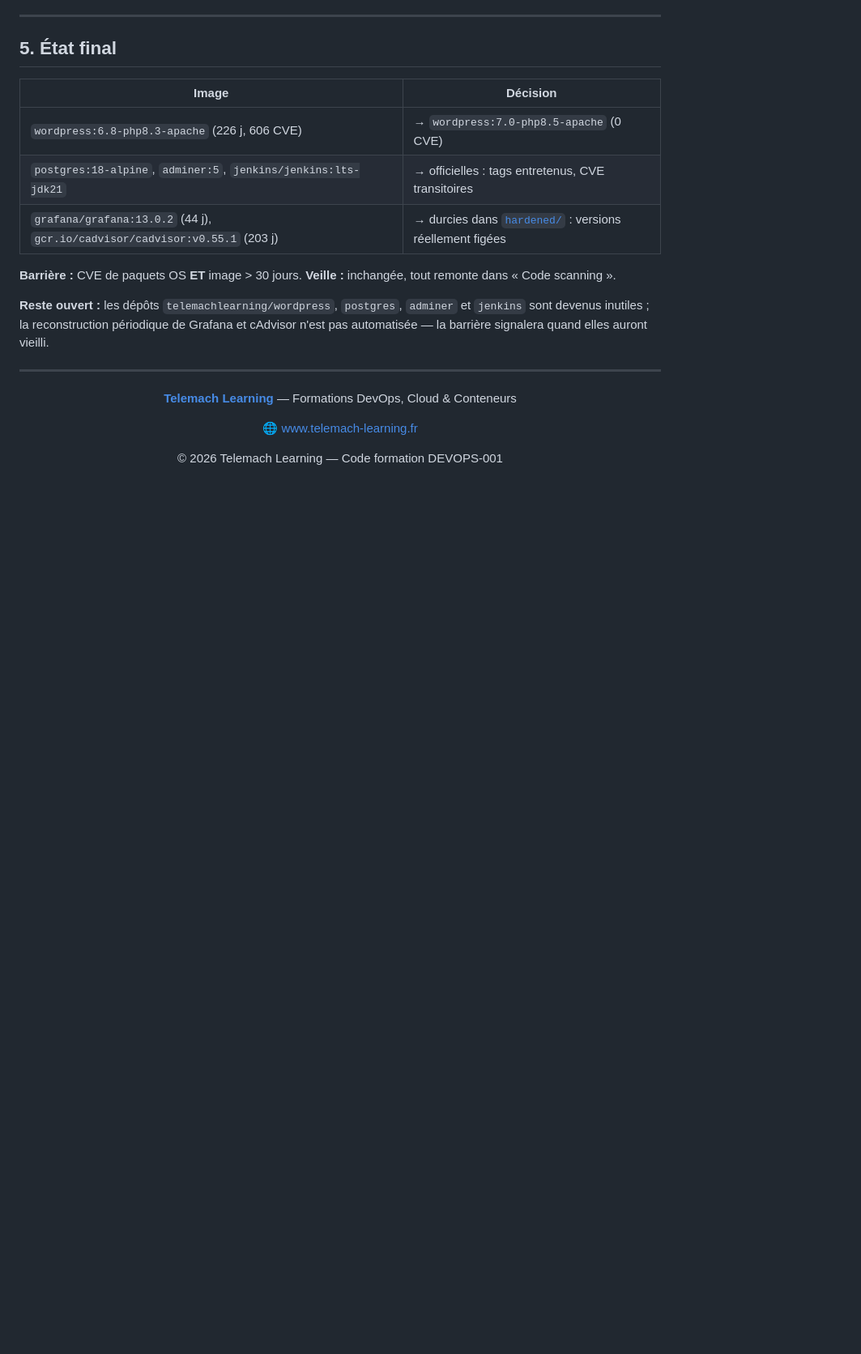
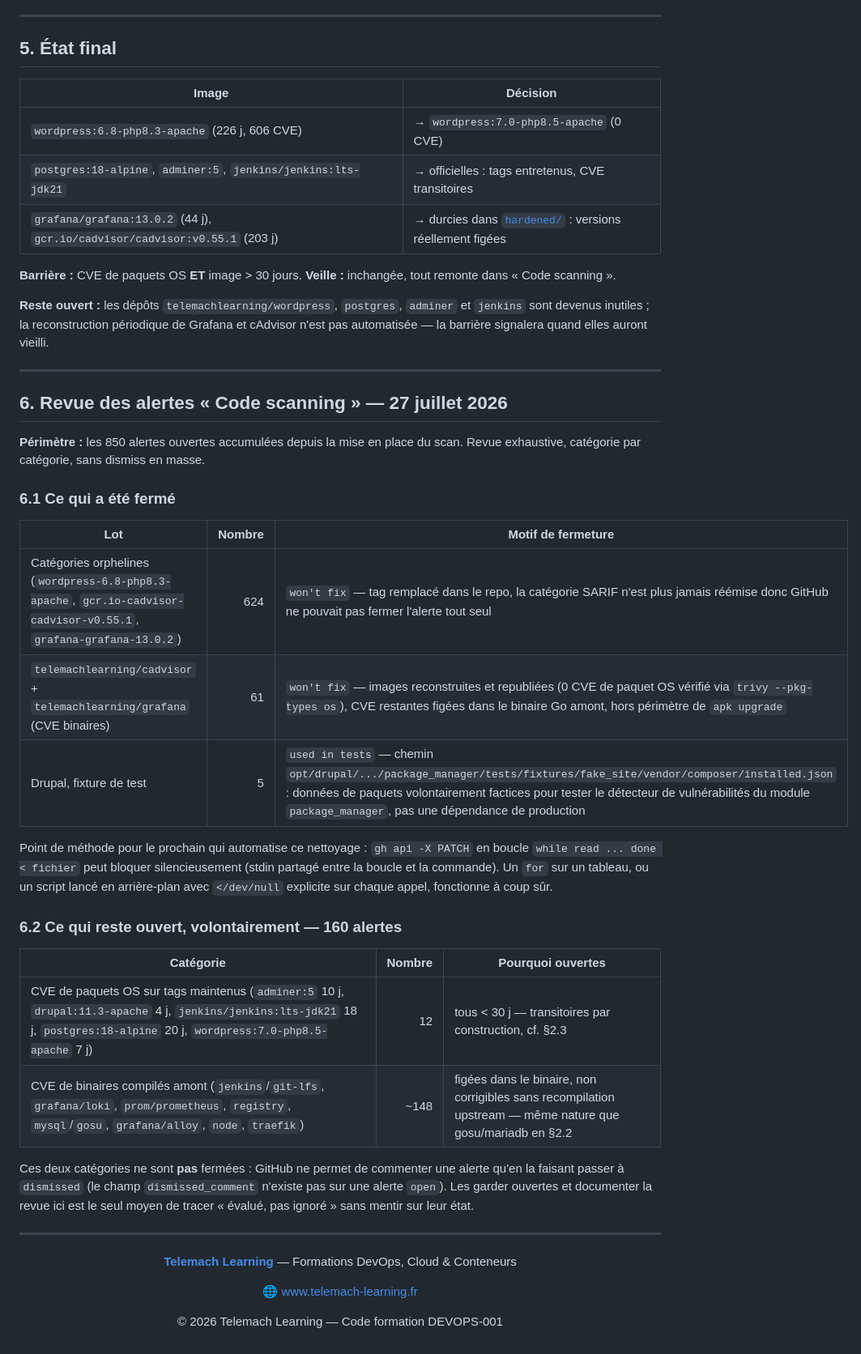
Before and after one commit to aboigues/docker-formation, a Markdown page: POST-MORTEM.md, the part around the change. Shown at 81% size. Rendered like a GitHub page; blank space fills up the shorter version.

Commit message:
Documenter la revue des 850 alertes Code scanning du 27/07
Trace le nettoyage (624 orphelines, 61 CVE binaires cadvisor/grafana
après republication durcie, 5 fixture de test Drupal) et justifie les
160 alertes laissées ouvertes volontairement (12 CVE OS transitoires
sur tags <30j, ~148 CVE binaires amont non actionnables). GitHub ne
permet de commenter une alerte qu'en la fermant, d'où le choix de
documenter la revue ici plutôt que dans un commentaire d'alerte.

Co-Authored-By: Claude Sonnet 5 <noreply@anthropic.com>

```diff
--- a/POST-MORTEM.md
+++ b/POST-MORTEM.md
@@ -188,6 +188,39 @@ cAdvisor n'est pas automatisée — la barrière signalera quand elles auront vi
 
 ---
 
+## 6. Revue des alertes « Code scanning » — 27 juillet 2026
+
+**Périmètre :** les 850 alertes ouvertes accumulées depuis la mise en place du
+scan. Revue exhaustive, catégorie par catégorie, sans dismiss en masse.
+
+### 6.1 Ce qui a été fermé
+
+| Lot | Nombre | Motif de fermeture |
+|---|---:|---|
+| Catégories orphelines (`wordpress-6.8-php8.3-apache`, `gcr.io-cadvisor-cadvisor-v0.55.1`, `grafana-grafana-13.0.2`) | 624 | `won't fix` — tag remplacé dans le repo, la catégorie SARIF n'est plus jamais réémise donc GitHub ne pouvait pas fermer l'alerte tout seul |
+| `telemachlearning/cadvisor` + `telemachlearning/grafana` (CVE binaires) | 61 | `won't fix` — images reconstruites et republiées (0 CVE de paquet OS vérifié via `trivy --pkg-types os`), CVE restantes figées dans le binaire Go amont, hors périmètre de `apk upgrade` |
+| Drupal, fixture de test | 5 | `used in tests` — chemin `opt/drupal/.../package_manager/tests/fixtures/fake_site/vendor/composer/installed.json` : données de paquets volontairement factices pour tester le détecteur de vulnérabilités du module `package_manager`, pas une dépendance de production |
+
+Point de méthode pour le prochain qui automatise ce nettoyage : `gh api -X PATCH`
+en boucle `while read ... done < fichier` peut bloquer silencieusement (stdin
+partagé entre la boucle et la commande). Un `for` sur un tableau, ou un script
+lancé en arrière-plan avec `</dev/null` explicite sur chaque appel, fonctionne à
+coup sûr.
+
+### 6.2 Ce qui reste ouvert, volontairement — 160 alertes
+
+| Catégorie | Nombre | Pourquoi ouvertes |
+|---|---:|---|
+| CVE de paquets OS sur tags maintenus (`adminer:5` 10 j, `drupal:11.3-apache` 4 j, `jenkins/jenkins:lts-jdk21` 18 j, `postgres:18-alpine` 20 j, `wordpress:7.0-php8.5-apache` 7 j) | 12 | tous < 30 j — transitoires par construction, cf. §2.3 |
+| CVE de binaires compilés amont (`jenkins`/`git-lfs`, `grafana/loki`, `prom/prometheus`, `registry`, `mysql`/`gosu`, `grafana/alloy`, `node`, `traefik`) | ~148 | figées dans le binaire, non corrigibles sans recompilation upstream — même nature que gosu/mariadb en §2.2 |
+
+Ces deux catégories ne sont **pas** fermées : GitHub ne permet de commenter une
+alerte qu'en la faisant passer à `dismissed` (le champ `dismissed_comment`
+n'existe pas sur une alerte `open`). Les garder ouvertes et documenter la revue
+ici est le seul moyen de tracer « évalué, pas ignoré » sans mentir sur leur état.
+
+---
+
 <div align="center">
 
 **[Telemach Learning](https://www.telemach-learning.fr)** — Formations DevOps, Cloud & Conteneurs
```
